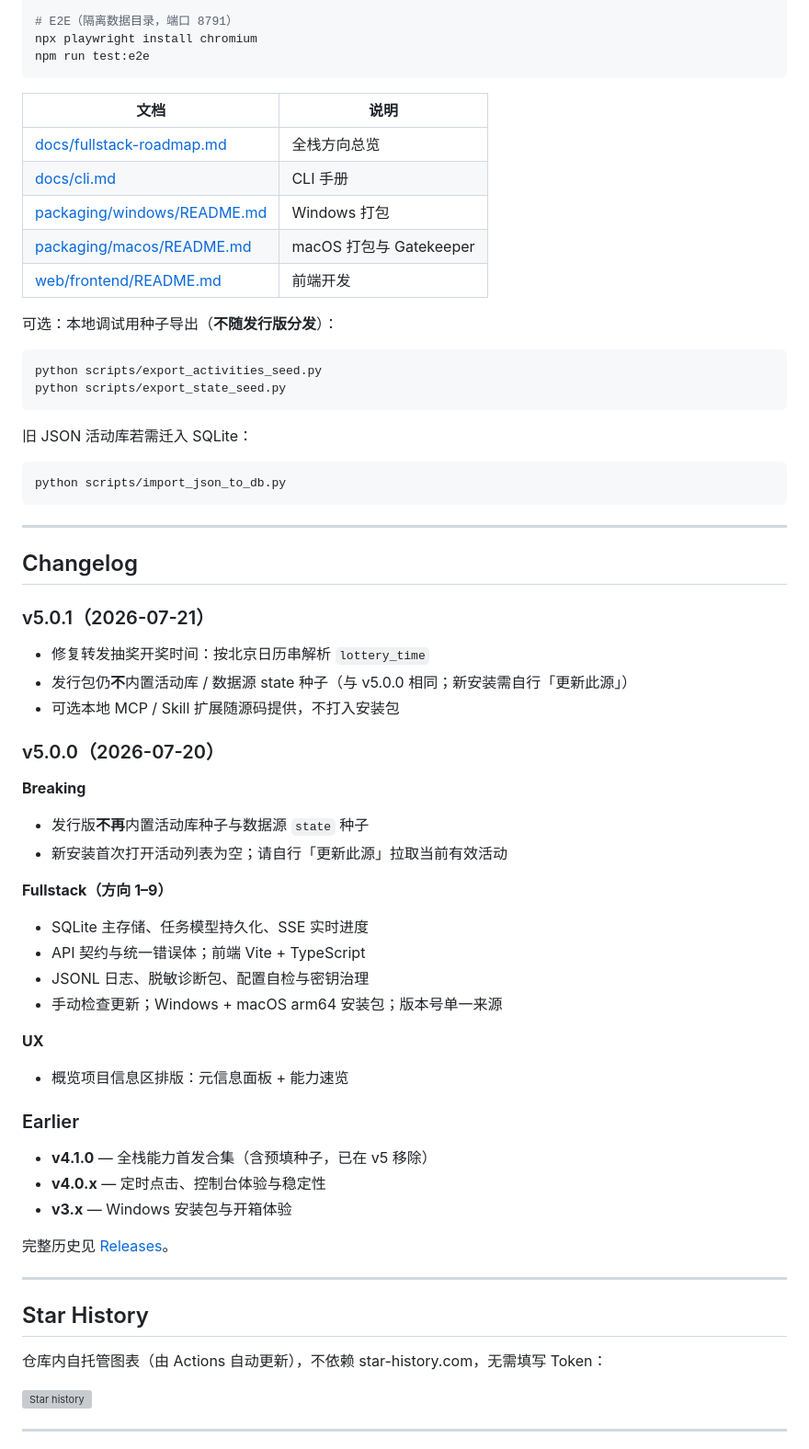
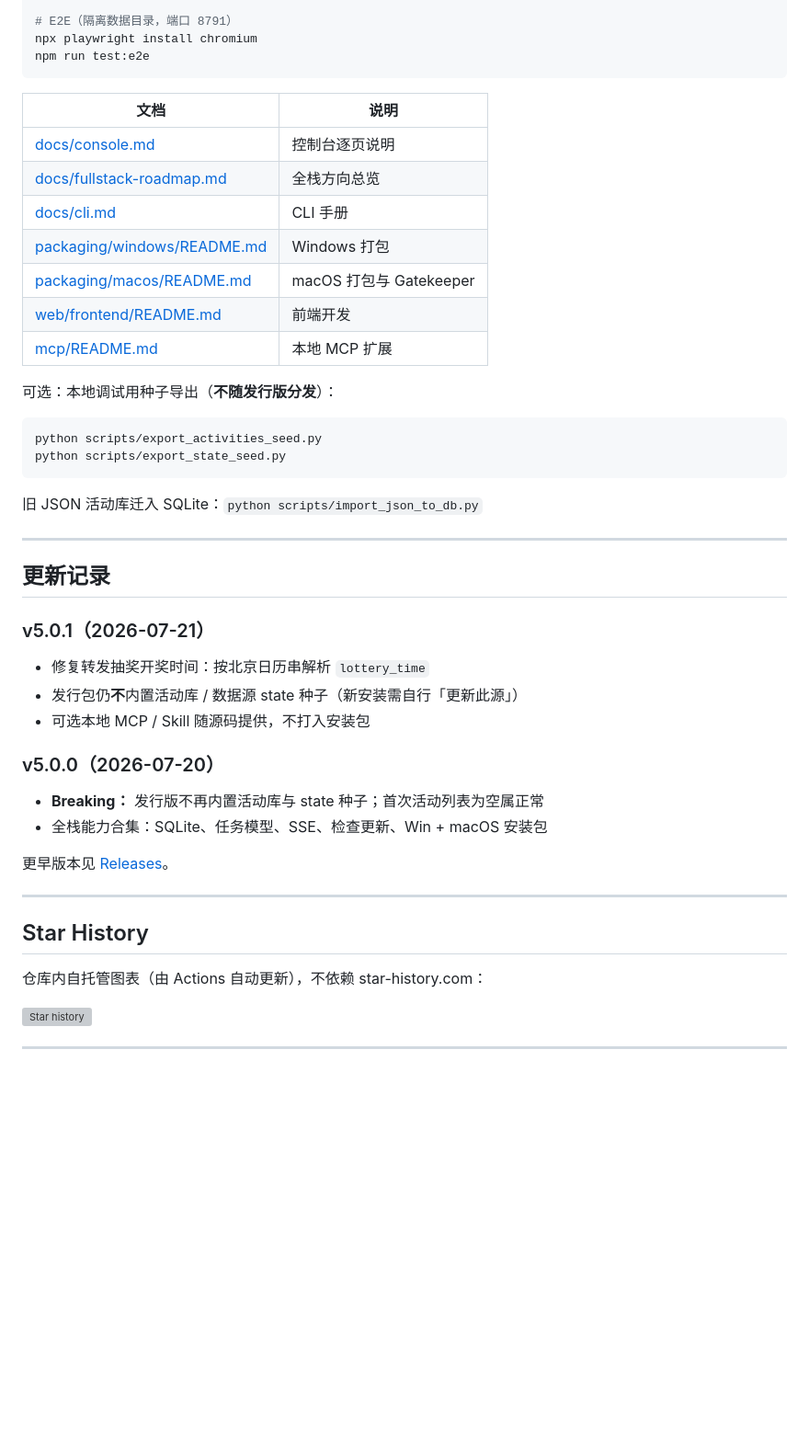
Before and after one commit to selinyi123/bil-1, a Markdown page: README.md, the part around one of its changes. Shown at 92% size. Drawn GitHub-style; blank space fills up the shorter version; grey boxes are pictures that could not be loaded.

````diff
--- a/README.md
+++ b/README.md
@@ -202,11 +140,13 @@ npm run test:e2e
 
 | 文档 | 说明 |
 |------|------|
+| [docs/console.md](docs/console.md) | 控制台逐页说明 |
 | [docs/fullstack-roadmap.md](docs/fullstack-roadmap.md) | 全栈方向总览 |
 | [docs/cli.md](docs/cli.md) | CLI 手册 |
 | [packaging/windows/README.md](packaging/windows/README.md) | Windows 打包 |
 | [packaging/macos/README.md](packaging/macos/README.md) | macOS 打包与 Gatekeeper |
 | [web/frontend/README.md](web/frontend/README.md) | 前端开发 |
+| [mcp/README.md](mcp/README.md) | 本地 MCP 扩展 |
 
 可选：本地调试用种子导出（**不随发行版分发**）：
 
@@ -215,53 +155,30 @@ python scripts/export_activities_seed.py
 python scripts/export_state_seed.py
 ```
 
-旧 JSON 活动库若需迁入 SQLite：
-
-```bash
-python scripts/import_json_to_db.py
-```
+旧 JSON 活动库迁入 SQLite：`python scripts/import_json_to_db.py`
 
 ---
 
-## Changelog
+## 更新记录
 
 ### v5.0.1（2026-07-21）
 
 - 修复转发抽奖开奖时间：按北京日历串解析 `lottery_time`
-- 发行包仍**不**内置活动库 / 数据源 state 种子（与 v5.0.0 相同；新安装需自行「更新此源」）
-- 可选本地 MCP / Skill 扩展随源码提供，不打入安装包
+- 发行包仍**不**内置活动库 / 数据源 state 种子（新安装需自行「更新此源」）
+- 可选本地 MCP / Skill 随源码提供，不打入安装包
 
 ### v5.0.0（2026-07-20）
 
-**Breaking**
+- **Breaking：** 发行版不再内置活动库与 state 种子；首次活动列表为空属正常
+- 全栈能力合集：SQLite、任务模型、SSE、检查更新、Win + macOS 安装包
 
-- 发行版**不再**内置活动库种子与数据源 `state` 种子
-- 新安装首次打开活动列表为空；请自行「更新此源」拉取当前有效活动
-
-**Fullstack（方向 1–9）**
-
-- SQLite 主存储、任务模型持久化、SSE 实时进度
-- API 契约与统一错误体；前端 Vite + TypeScript
-- JSONL 日志、脱敏诊断包、配置自检与密钥治理
-- 手动检查更新；Windows + macOS arm64 安装包；版本号单一来源
-
-**UX**
-
-- 概览项目信息区排版：元信息面板 + 能力速览
-
-### Earlier
-
-- **v4.1.0** — 全栈能力首发合集（含预填种子，已在 v5 移除）
-- **v4.0.x** — 定时点击、控制台体验与稳定性
-- **v3.x** — Windows 安装包与开箱体验
-
-完整历史见 [Releases](https://github.com/luovicter-collab/bilibinggo/releases)。
+更早版本见 [Releases](https://github.com/luovicter-collab/bilibinggo/releases)。
 
 ---
 
 ## Star History
 
-仓库内自托管图表（由 Actions 自动更新），不依赖 star-history.com，无需填写 Token：
+仓库内自托管图表（由 Actions 自动更新），不依赖 star-history.com：
 
 <!-- star-history:start -->
 <picture>
````
Also changed, not shown: other parts of README.md (+44 -106 lines), docs/console.md (added, +84 -0 lines), assets/screenshots/activities.png (added), assets/screenshots/overview.png (added).
